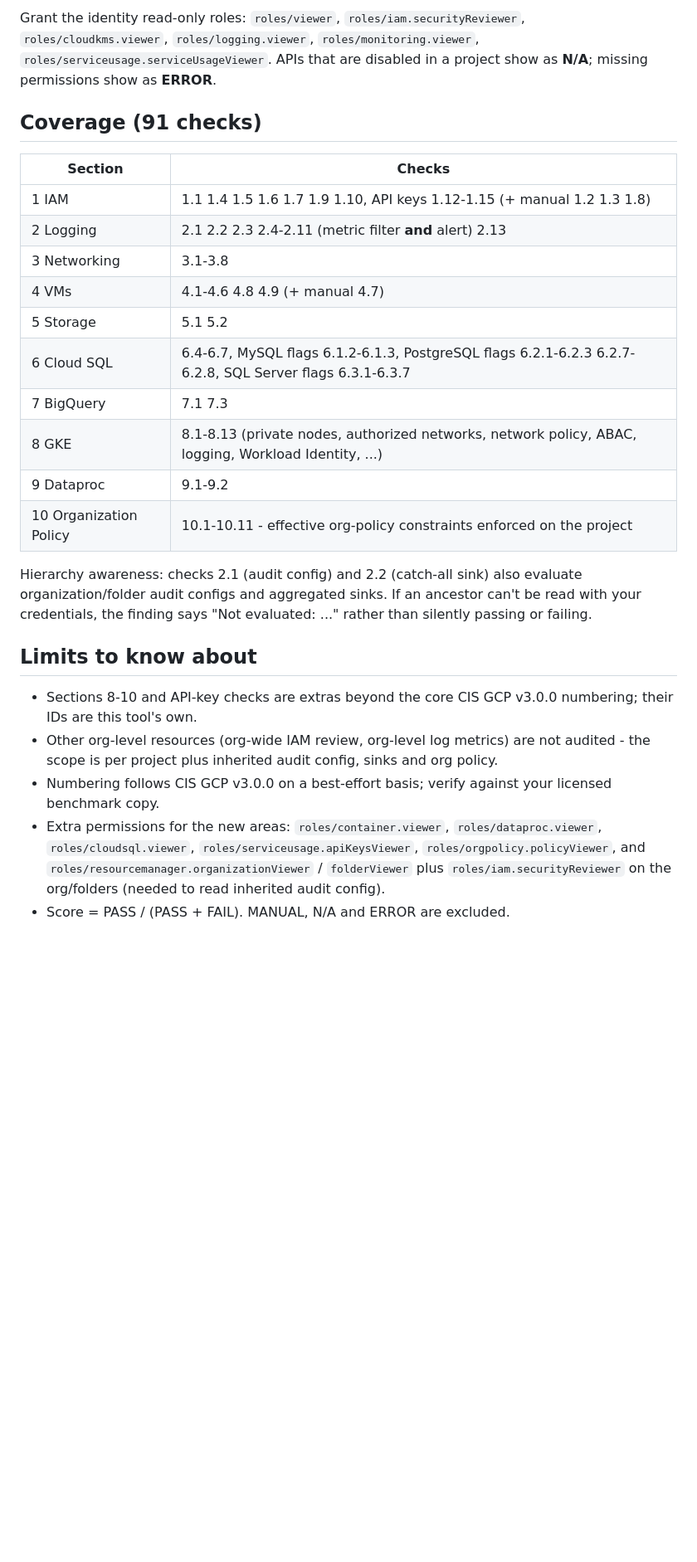
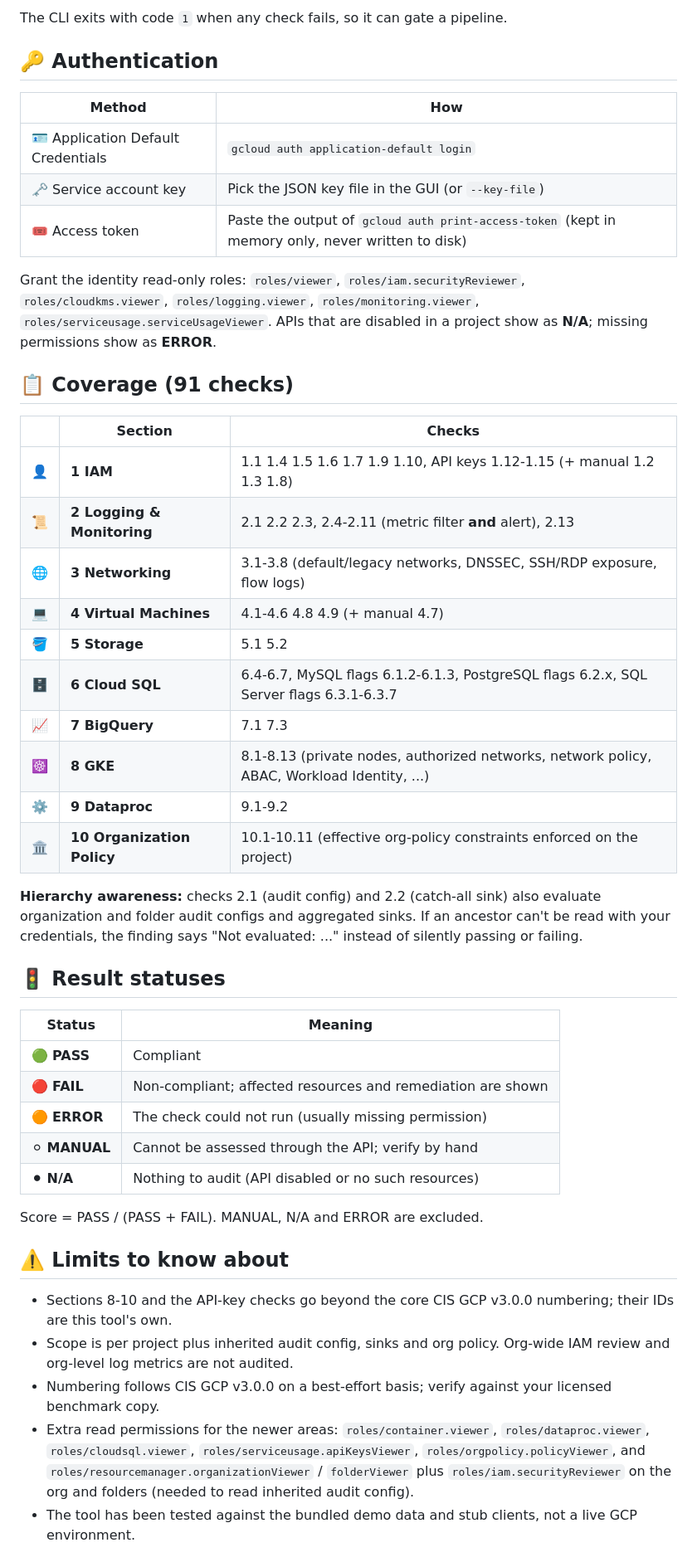
Before and after one commit to 3tternp/cis-GCP-Audit, a Markdown page: README.md, the part around one of its changes. Shown at 83% size. Drawn GitHub-style; blank space fills up the shorter version.

```diff
--- a/README.md
+++ b/README.md
@@ -20,34 +50,58 @@ python -m unittest discover -s tests
 
-Grant the identity read-only roles: `roles/viewer`, `roles/iam.securityReviewer`,
-`roles/cloudkms.viewer`, `roles/logging.viewer`, `roles/monitoring.viewer`, `roles/serviceusage.serviceUsageViewer`.
+The CLI exits with code `1` when any check fails, so it can gate a pipeline.
+
+## 🔑 Authentication
+
+| Method | How |
+|---|---|
+| 🪪 Application Default Credentials | `gcloud auth application-default login` |
+| 🗝️ Service account key | Pick the JSON key file in the GUI (or `--key-file`) |
+| 🎟️ Access token | Paste the output of `gcloud auth print-access-token` (kept in memory only, never written to disk) |
+
+Grant the identity read-only roles: `roles/viewer`, `roles/iam.securityReviewer`, `roles/cloudkms.viewer`,
+`roles/logging.viewer`, `roles/monitoring.viewer`, `roles/serviceusage.serviceUsageViewer`.
 APIs that are disabled in a project show as **N/A**; missing permissions show as **ERROR**.
 
-## Coverage (91 checks)
-| Section | Checks |
+## 📋 Coverage (91 checks)
+
+| | Section | Checks |
+|---|---|---|
+| 👤 | **1 IAM** | 1.1 1.4 1.5 1.6 1.7 1.9 1.10, API keys 1.12-1.15 (+ manual 1.2 1.3 1.8) |
+| 📜 | **2 Logging & Monitoring** | 2.1 2.2 2.3, 2.4-2.11 (metric filter **and** alert), 2.13 |
+| 🌐 | **3 Networking** | 3.1-3.8 (default/legacy networks, DNSSEC, SSH/RDP exposure, flow logs) |
+| 💻 | **4 Virtual Machines** | 4.1-4.6 4.8 4.9 (+ manual 4.7) |
+| 🪣 | **5 Storage** | 5.1 5.2 |
+| 🗄️ | **6 Cloud SQL** | 6.4-6.7, MySQL flags 6.1.2-6.1.3, PostgreSQL flags 6.2.x, SQL Server flags 6.3.1-6.3.7 |
+| 📈 | **7 BigQuery** | 7.1 7.3 |
+| ☸️ | **8 GKE** | 8.1-8.13 (private nodes, authorized networks, network policy, ABAC, Workload Identity, ...) |
+| ⚙️ | **9 Dataproc** | 9.1-9.2 |
+| 🏛️ | **10 Organization Policy** | 10.1-10.11 (effective org-policy constraints enforced on the project) |
+
+**Hierarchy awareness:** checks 2.1 (audit config) and 2.2 (catch-all sink) also evaluate organization and
+folder audit configs and aggregated sinks. If an ancestor can't be read with your credentials, the finding says
+"Not evaluated: ..." instead of silently passing or failing.
+
+## 🚦 Result statuses
+
+| Status | Meaning |
 |---|---|
-| 1 IAM | 1.1 1.4 1.5 1.6 1.7 1.9 1.10, API keys 1.12-1.15 (+ manual 1.2 1.3 1.8) |
-| 2 Logging | 2.1 2.2 2.3 2.4-2.11 (metric filter **and** alert) 2.13 |
-| 3 Networking | 3.1-3.8 |
-| 4 VMs | 4.1-4.6 4.8 4.9 (+ manual 4.7) |
-| 5 Storage | 5.1 5.2 |
-| 6 Cloud SQL | 6.4-6.7, MySQL flags 6.1.2-6.1.3, PostgreSQL flags 6.2.1-6.2.3 6.2.7-6.2.8, SQL Server flags 6.3.1-6.3.7 |
-| 7 BigQuery | 7.1 7.3 |
-| 8 GKE | 8.1-8.13 (private nodes, authorized networks, network policy, ABAC, logging, Workload Identity, ...) |
-| 9 Dataproc | 9.1-9.2 |
-| 10 Organization Policy | 10.1-10.11 - effective org-policy constraints enforced on the project |
+| 🟢 **PASS** | Compliant |
+| 🔴 **FAIL** | Non-compliant; affected resources and remediation are shown |
+| 🟠 **ERROR** | The check could not run (usually missing permission) |
+| ⚪ **MANUAL** | Cannot be assessed through the API; verify by hand |
+| ⚫ **N/A** | Nothing to audit (API disabled or no such resources) |
 
-Hierarchy awareness: checks 2.1 (audit config) and 2.2 (catch-all sink) also evaluate organization/folder
-audit configs and aggregated sinks. If an ancestor can't be read with your credentials, the finding says
-"Not evaluated: ..." rather than silently passing or failing.
+Score = PASS / (PASS + FAIL). MANUAL, N/A and ERROR are excluded.
 
-## Limits to know about
-* Sections 8-10 and API-key checks are extras beyond the core CIS GCP v3.0.0 numbering; their IDs are this tool's own.
-* Other org-level resources (org-wide IAM review, org-level log metrics) are not audited - the scope is per project
-  plus inherited audit config, sinks and org policy.
-* Numbering follows CIS GCP v3.0.0 on a best-effort basis; verify against your licensed benchmark copy.
-* Extra permissions for the new areas: `roles/container.viewer`, `roles/dataproc.viewer`,
+## ⚠️ Limits to know about
+
+- Sections 8-10 and the API-key checks go beyond the core CIS GCP v3.0.0 numbering; their IDs are this tool's own.
+- Scope is per project plus inherited audit config, sinks and org policy. Org-wide IAM review and org-level
+  log metrics are not audited.
+- Numbering follows CIS GCP v3.0.0 on a best-effort basis; verify against your licensed benchmark copy.
+- Extra read permissions for the newer areas: `roles/container.viewer`, `roles/dataproc.viewer`,
   `roles/cloudsql.viewer`, `roles/serviceusage.apiKeysViewer`, `roles/orgpolicy.policyViewer`, and
-  `roles/resourcemanager.organizationViewer` / `folderViewer` plus `roles/iam.securityReviewer` on the org/folders
-  (needed to read inherited audit config).
-* Score = PASS / (PASS + FAIL). MANUAL, N/A and ERROR are excluded.
+  `roles/resourcemanager.organizationViewer` / `folderViewer` plus `roles/iam.securityReviewer` on the org and
+  folders (needed to read inherited audit config).
+- The tool has been tested against the bundled demo data and stub clients, not a live GCP environment.
 
```
Also changed, not shown: other parts of README.md (+56 -15 lines), assets/icon.png (added), docs/screenshot.png (added), 3 other files.
